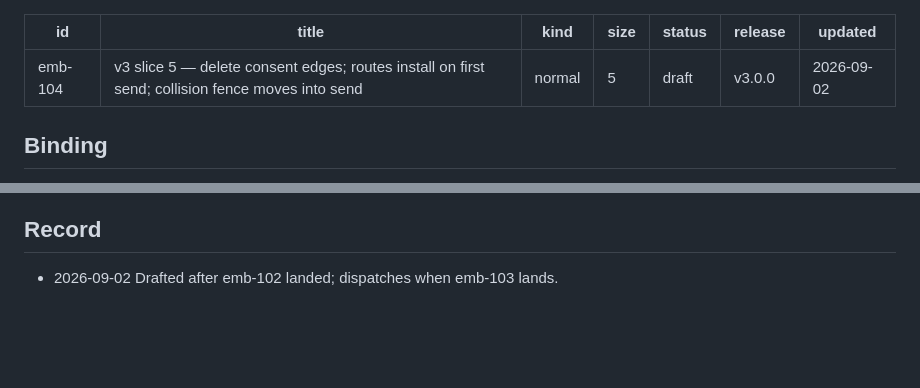
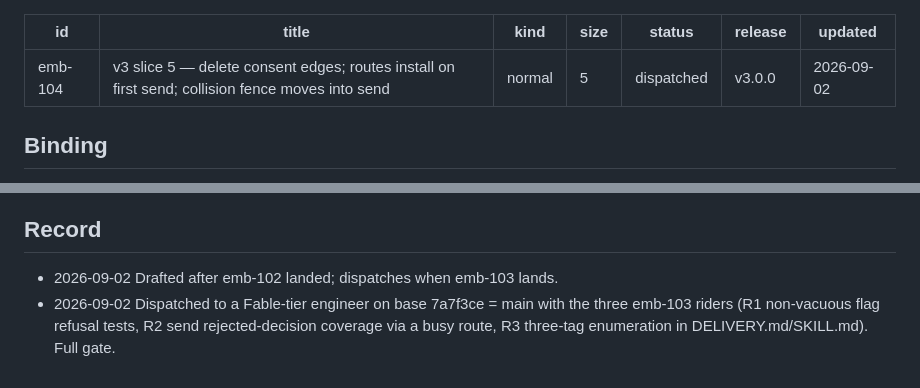
Before and after one commit to YuanpingSong/embassy, a Markdown page: pm/tickets/emb-104.md, 2 parts joined by grey strips. Drawn GitHub-style; blank space fills up the shorter version.

```diff
--- a/pm/tickets/emb-104.md
+++ b/pm/tickets/emb-104.md
@@ -3,7 +3,7 @@ id: emb-104
 title: v3 slice 5 — delete consent edges; routes install on first send; collision fence moves into send
 kind: normal
 size: 5
-status: draft
+status: dispatched
 release: v3.0.0
 updated: 2026-09-02
 ---
@@ -85,3 +85,7 @@ review (behavior change on the send path).
 
 - 2026-09-02 Drafted after emb-102 landed; dispatches when emb-103
   lands.
+- 2026-09-02 Dispatched to a Fable-tier engineer on base 7a7f3ce =
+  main with the three emb-103 riders (R1 non-vacuous flag refusal
+  tests, R2 send rejected-decision coverage via a busy route, R3
+  three-tag enumeration in DELIVERY.md/SKILL.md). Full gate.
```
Also changed, not shown: pm/tickets/emb-103.md (+12 -1 lines).
